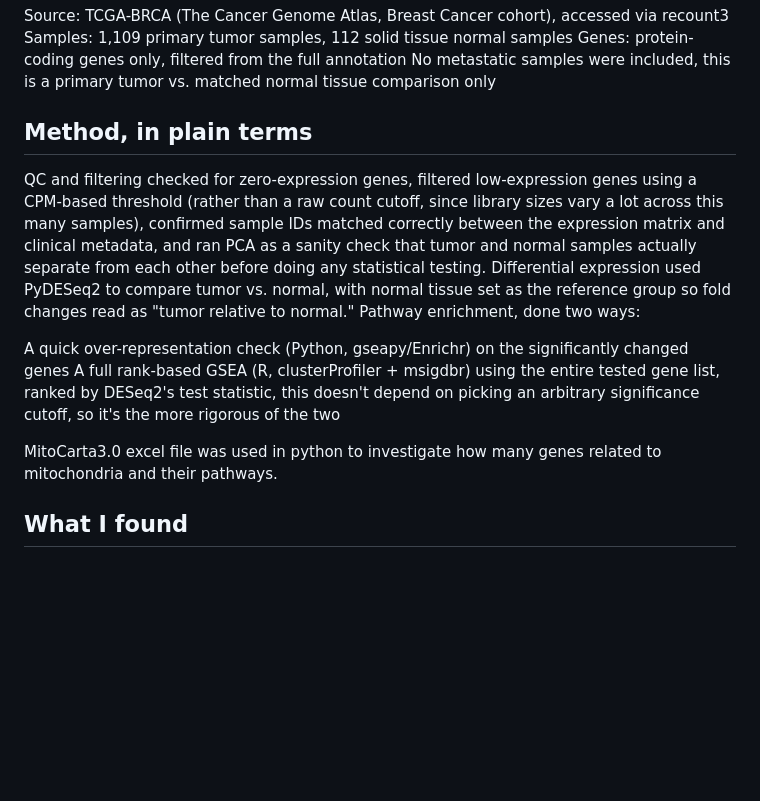
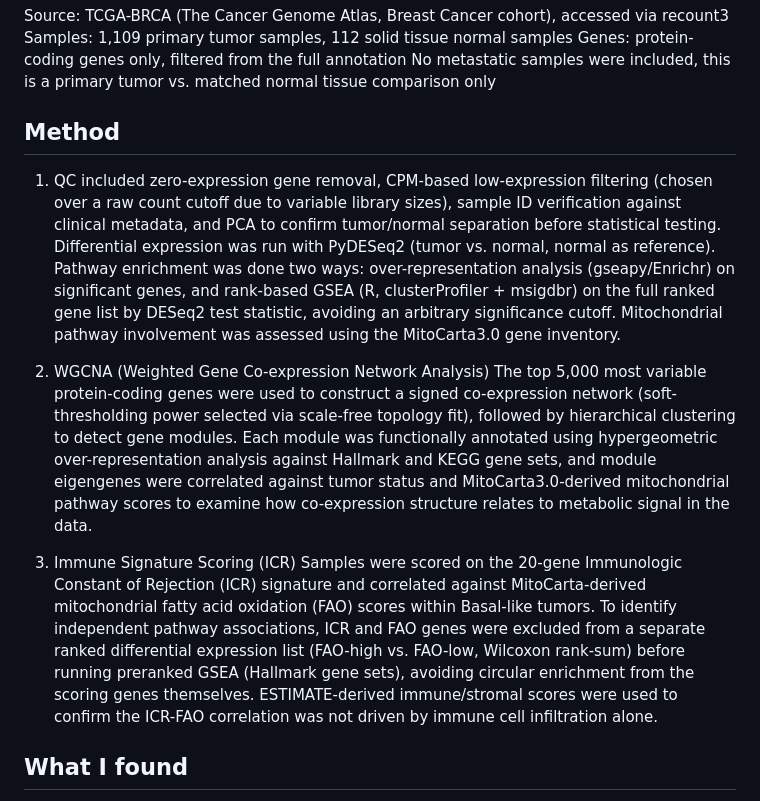
Before and after one commit to ahlamalkiyumi/breast-cancer-metabolic-reprogramming, a Markdown page: README.md, the part around the change. GitHub-like rendering; blank space fills up the shorter version.

```diff
--- a/README.md
+++ b/README.md
@@ -31,31 +31,15 @@ No metastatic samples were included, this is a primary tumor vs.
 matched normal tissue comparison only
 
 
-## Method, in plain terms
+## Method
 
+1. QC included zero-expression gene removal, CPM-based low-expression filtering (chosen over a raw count cutoff due to variable library sizes), sample ID verification against clinical metadata, and PCA to confirm tumor/normal separation before statistical testing. Differential expression was run with PyDESeq2 (tumor vs. normal, normal as reference). Pathway enrichment was done two ways: over-representation analysis (gseapy/Enrichr) on significant genes, and rank-based GSEA (R, clusterProfiler + msigdbr) on the full ranked gene list by DESeq2 test statistic, avoiding an arbitrary significance cutoff. Mitochondrial pathway involvement was assessed using the MitoCarta3.0 gene inventory.
 
-QC and filtering checked for zero-expression genes, filtered
-low-expression genes using a CPM-based threshold (rather than a raw
-count cutoff, since library sizes vary a lot across this many
-samples), confirmed sample IDs matched correctly between the
-expression matrix and clinical metadata, and ran PCA as a sanity
-check that tumor and normal samples actually separate from each
-other before doing any statistical testing.
-Differential expression used PyDESeq2 to compare tumor vs.
-normal, with normal tissue set as the reference group so fold
-changes read as "tumor relative to normal."
-Pathway enrichment, done two ways:
+2. WGCNA (Weighted Gene Co-expression Network Analysis)
+The top 5,000 most variable protein-coding genes were used to construct a signed co-expression network (soft-thresholding power selected via scale-free topology fit), followed by hierarchical clustering to detect gene modules. Each module was functionally annotated using hypergeometric over-representation analysis against Hallmark and KEGG gene sets, and module eigengenes were correlated against tumor status and MitoCarta3.0-derived mitochondrial pathway scores to examine how co-expression structure relates to metabolic signal in the data.
 
-A quick over-representation check (Python, gseapy/Enrichr) on
-the significantly changed genes
-A full rank-based GSEA (R, clusterProfiler + msigdbr) using
-the entire tested gene list, ranked by DESeq2's test statistic,
-this doesn't depend on picking an arbitrary significance cutoff,
-so it's the more rigorous of the two
-
-MitoCarta3.0 excel file was used in python to investigate how many genes related to mitochondria and their pathways.
-
-
+4. Immune Signature Scoring (ICR)
+Samples were scored on the 20-gene Immunologic Constant of Rejection (ICR) signature and correlated against MitoCarta-derived mitochondrial fatty acid oxidation (FAO) scores within Basal-like tumors. To identify independent pathway associations, ICR and FAO genes were excluded from a separate ranked differential expression list (FAO-high vs. FAO-low, Wilcoxon rank-sum) before running preranked GSEA (Hallmark gene sets), avoiding circular enrichment from the scoring genes themselves. ESTIMATE-derived immune/stromal scores were used to confirm the ICR-FAO correlation was not driven by immune cell infiltration alone.
 
 ## What I found
 
```
